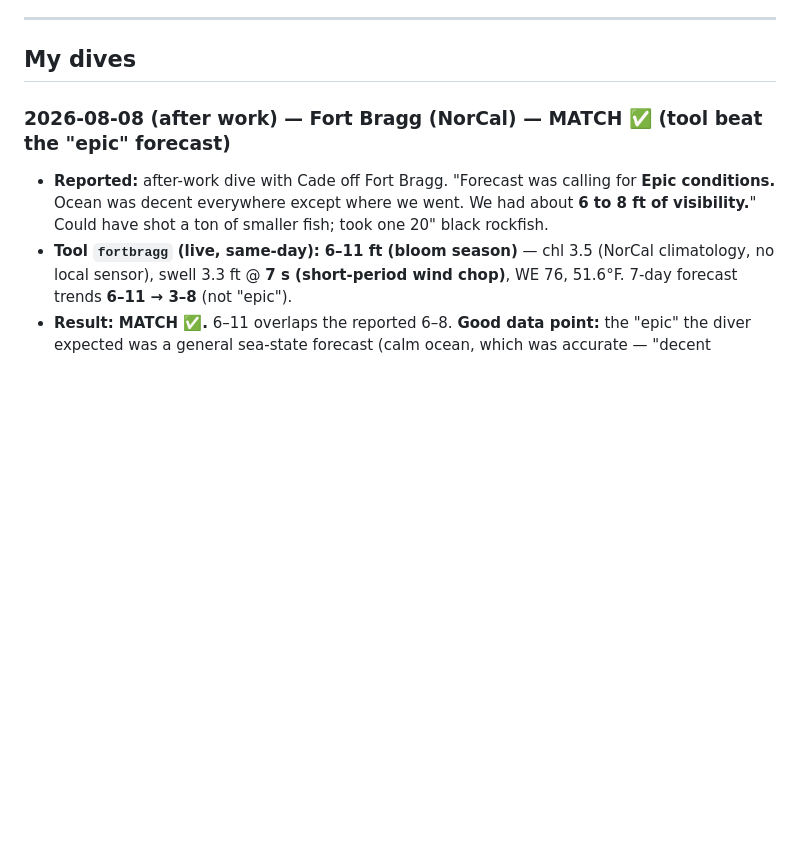
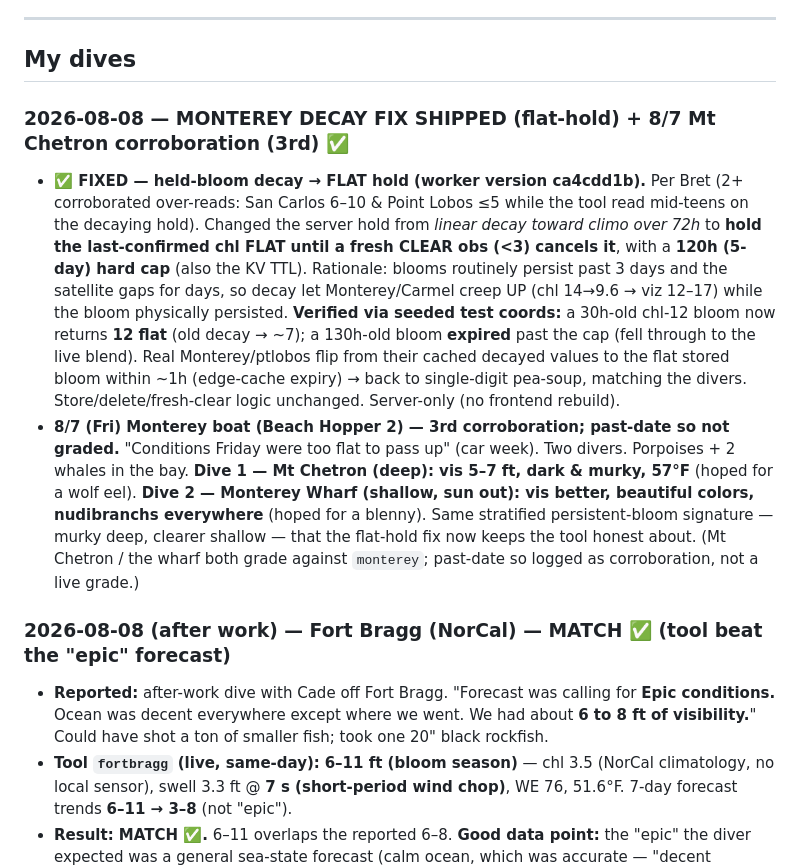
Before and after one commit to whitmanbret/Fishing-Dive-Conditions, a Markdown page: dive-log.md, the part around the change. GitHub-like rendering; blank space fills up the shorter version.

Commit message:
Ship Monterey flat-hold fix (worker ca4cdd1b); log 8/7 Mt Chetron corroboration (3rd)
Co-Authored-By: Claude Opus 4 (1M context) <noreply@anthropic.com>

```diff
--- a/dive-log.md
+++ b/dive-log.md
@@ -72,6 +72,10 @@ Goal: pair the Scripps underwater cam (direct clarity ground truth) with the con
 ---
 
 ## My dives
+
+### 2026-08-08 — MONTEREY DECAY FIX SHIPPED (flat-hold) + 8/7 Mt Chetron corroboration (3rd) ✅
+- **✅ FIXED — held-bloom decay → FLAT hold (worker version ca4cdd1b).** Per Bret (2+ corroborated over-reads: San Carlos 6–10 & Point Lobos ≤5 while the tool read mid-teens on the decaying hold). Changed the server hold from *linear decay toward climo over 72h* to **hold the last-confirmed chl FLAT until a fresh CLEAR obs (<3) cancels it**, with a **120h (5-day) hard cap** (also the KV TTL). Rationale: blooms routinely persist past 3 days and the satellite gaps for days, so decay let Monterey/Carmel creep UP (chl 14→9.6 → viz 12–17) while the bloom physically persisted. **Verified via seeded test coords:** a 30h-old chl-12 bloom now returns **12 flat** (old decay → ~7); a 130h-old bloom **expired** past the cap (fell through to the live blend). Real Monterey/ptlobos flip from their cached decayed values to the flat stored bloom within ~1h (edge-cache expiry) → back to single-digit pea-soup, matching the divers. Store/delete/fresh-clear logic unchanged. Server-only (no frontend rebuild).
+- **8/7 (Fri) Monterey boat (Beach Hopper 2) — 3rd corroboration; past-date so not graded.** "Conditions Friday were too flat to pass up" (car week). Two divers. Porpoises + 2 whales in the bay. **Dive 1 — Mt Chetron (deep): vis 5–7 ft, dark & murky, 57°F** (hoped for a wolf eel). **Dive 2 — Monterey Wharf (shallow, sun out): vis better, beautiful colors, nudibranchs everywhere** (hoped for a blenny). Same stratified persistent-bloom signature — murky deep, clearer shallow — that the flat-hold fix now keeps the tool honest about. (Mt Chetron / the wharf both grade against `monterey`; past-date so logged as corroboration, not a live grade.)
 
 ### 2026-08-08 (after work) — Fort Bragg (NorCal) — MATCH ✅ (tool beat the "epic" forecast)
 - **Reported:** after-work dive with Cade off Fort Bragg. "Forecast was calling for **Epic conditions.** Ocean was decent everywhere except where we went. We had about **6 to 8 ft of visibility.**" Could have shot a ton of smaller fish; took one 20" black rockfish.
```
